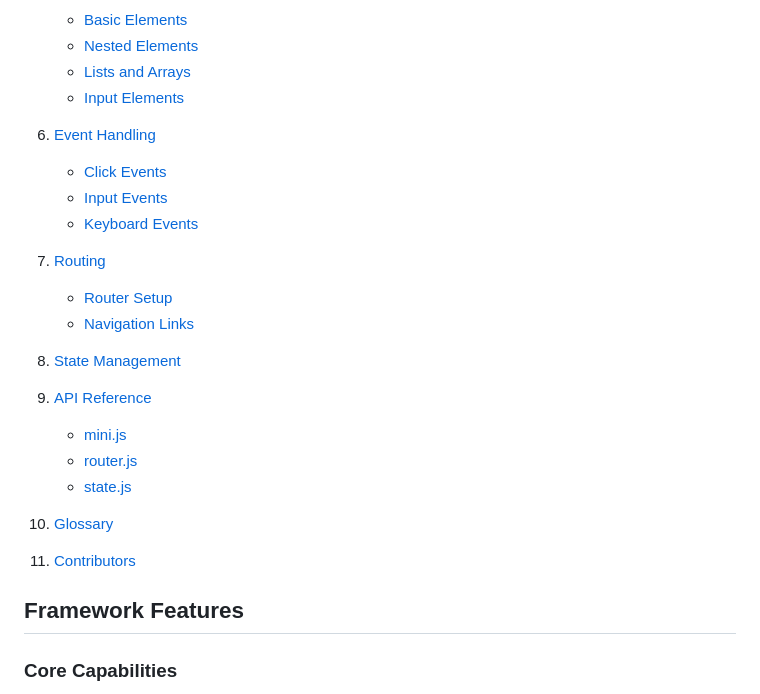
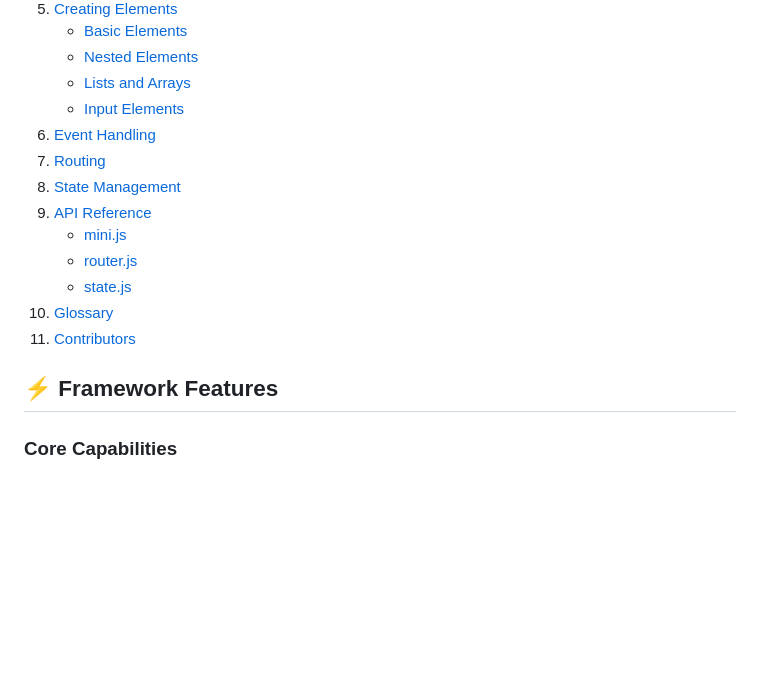
Before and after one commit to RuBoMa/mini-framework-git, a Markdown page: README.md, the part around the change printed below. GitHub-like rendering; blank space fills up the shorter version.

Commit message:
update sections on event handling, routing, and API reference

```diff
--- a/README.md
+++ b/README.md
@@ -20,14 +20,8 @@ This documentation provides comprehensive guidance on framework implementation a
     - [Lists and Arrays](#lists-and-arrays)
     - [Input Elements](#input-elements)
 6. [Event Handling](#event-handling)
-    - [Click Events](#click-events)
-    - [Input Events](#input-events)
-    - [Keyboard Events](#keyboard-events)
 7. [Routing](#routing)
-    - [Router Setup](#router-setup)
-    - [Navigation Links](#navigation-links)
 8. [State Management](#state-management)
-
 9. [API Reference](#api-reference)
     - [mini.js](#minijs)
     - [router.js](#routerjs)
@@ -35,7 +29,7 @@ This documentation provides comprehensive guidance on framework implementation a
 10. [Glossary](#glossary)
 11. [Contributors](#contributors)
 
-## Framework Features
+## ⚡ Framework Features
 
 ### Core Capabilities
 - **Virtual DOM Rendering** - Efficient DOM manipulation through [virtual nodes](#virtual-nodes)
```
Also changed, not shown: other parts of README.md (+141 -71 lines).
